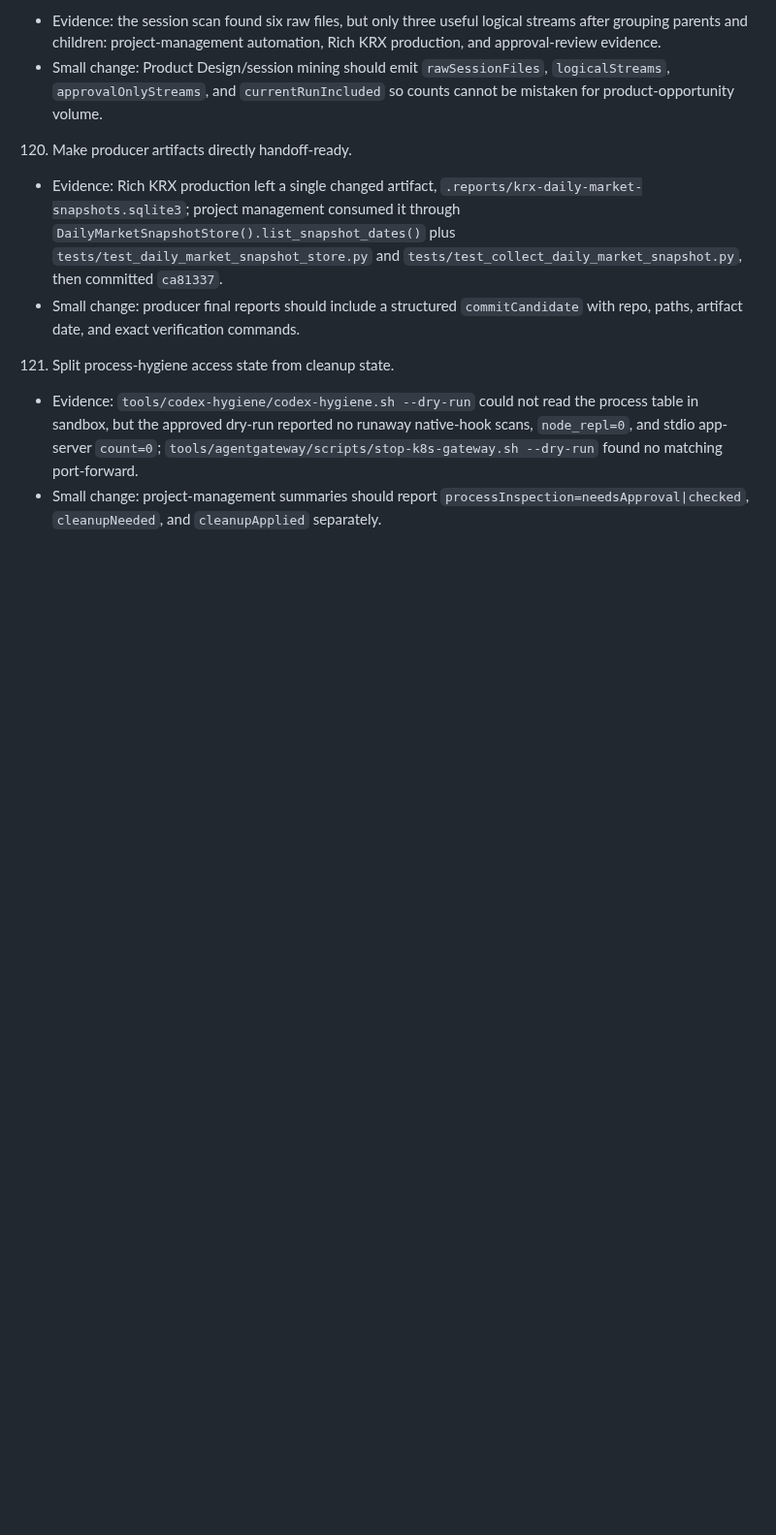
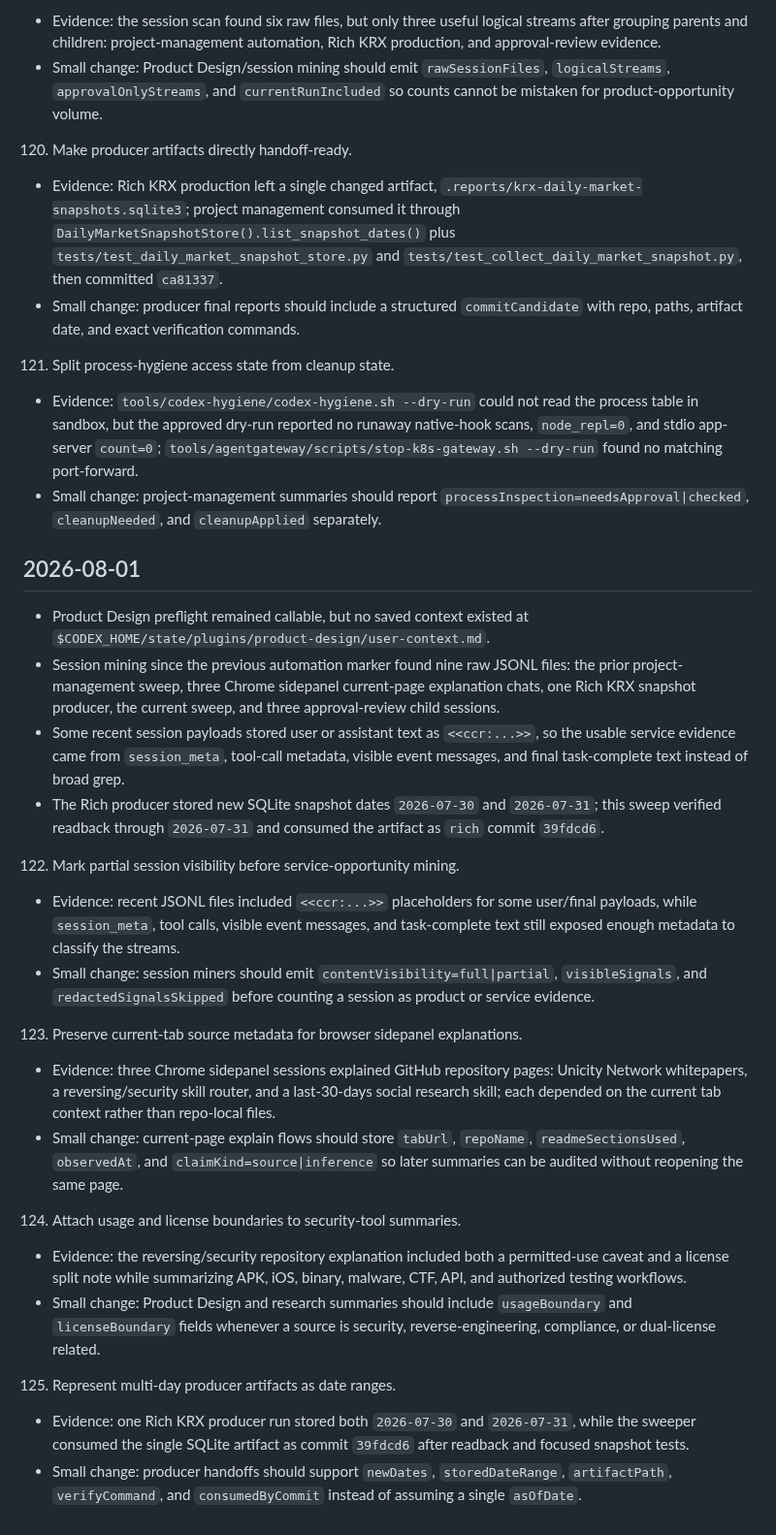
Before and after one commit to keelim/keelim-maestro, a Markdown page: docs/idea/product-design-service-improvements-2026-06-06.md, the part around the change. Shown at 97% size. GitHub-like rendering; blank space fills up the shorter version.

Commit message:
docs: update product design service improvements

```diff
--- a/docs/idea/product-design-service-improvements-2026-06-06.md
+++ b/docs/idea/product-design-service-improvements-2026-06-06.md
@@ -1422,3 +1422,51 @@ result.
 121. Split process-hygiene access state from cleanup state.
 - Evidence: `tools/codex-hygiene/codex-hygiene.sh --dry-run` could not read the process table in sandbox, but the approved dry-run reported no runaway native-hook scans, `node_repl=0`, and stdio app-server `count=0`; `tools/agentgateway/scripts/stop-k8s-gateway.sh --dry-run` found no matching port-forward.
 - Small change: project-management summaries should report `processInspection=needsApproval|checked`, `cleanupNeeded`, and `cleanupApplied` separately.
+
+## 2026-08-01
+
+- Product Design preflight remained callable, but no saved context existed at
+  `$CODEX_HOME/state/plugins/product-design/user-context.md`.
+- Session mining since the previous automation marker found nine raw JSONL
+  files: the prior project-management sweep, three Chrome sidepanel current-page
+  explanation chats, one Rich KRX snapshot producer, the current sweep, and
+  three approval-review child sessions.
+- Some recent session payloads stored user or assistant text as `<<ccr:...>>`,
+  so the usable service evidence came from `session_meta`, tool-call metadata,
+  visible event messages, and final task-complete text instead of broad grep.
+- The Rich producer stored new SQLite snapshot dates `2026-07-30` and
+  `2026-07-31`; this sweep verified readback through `2026-07-31` and consumed
+  the artifact as `rich` commit `39fdcd6`.
+
+122. Mark partial session visibility before service-opportunity mining.
+- Evidence: recent JSONL files included `<<ccr:...>>` placeholders for some
+  user/final payloads, while `session_meta`, tool calls, visible event messages,
+  and task-complete text still exposed enough metadata to classify the streams.
+- Small change: session miners should emit `contentVisibility=full|partial`,
+  `visibleSignals`, and `redactedSignalsSkipped` before counting a session as
+  product or service evidence.
+
+123. Preserve current-tab source metadata for browser sidepanel explanations.
+- Evidence: three Chrome sidepanel sessions explained GitHub repository pages:
+  Unicity Network whitepapers, a reversing/security skill router, and a
+  last-30-days social research skill; each depended on the current tab context
+  rather than repo-local files.
+- Small change: current-page explain flows should store `tabUrl`, `repoName`,
+  `readmeSectionsUsed`, `observedAt`, and `claimKind=source|inference` so later
+  summaries can be audited without reopening the same page.
+
+124. Attach usage and license boundaries to security-tool summaries.
+- Evidence: the reversing/security repository explanation included both a
+  permitted-use caveat and a license split note while summarizing APK, iOS,
+  binary, malware, CTF, API, and authorized testing workflows.
+- Small change: Product Design and research summaries should include
+  `usageBoundary` and `licenseBoundary` fields whenever a source is security,
+  reverse-engineering, compliance, or dual-license related.
+
+125. Represent multi-day producer artifacts as date ranges.
+- Evidence: one Rich KRX producer run stored both `2026-07-30` and
+  `2026-07-31`, while the sweeper consumed the single SQLite artifact as commit
+  `39fdcd6` after readback and focused snapshot tests.
+- Small change: producer handoffs should support `newDates`, `storedDateRange`,
+  `artifactPath`, `verifyCommand`, and `consumedByCommit` instead of assuming a
+  single `asOfDate`.
```
